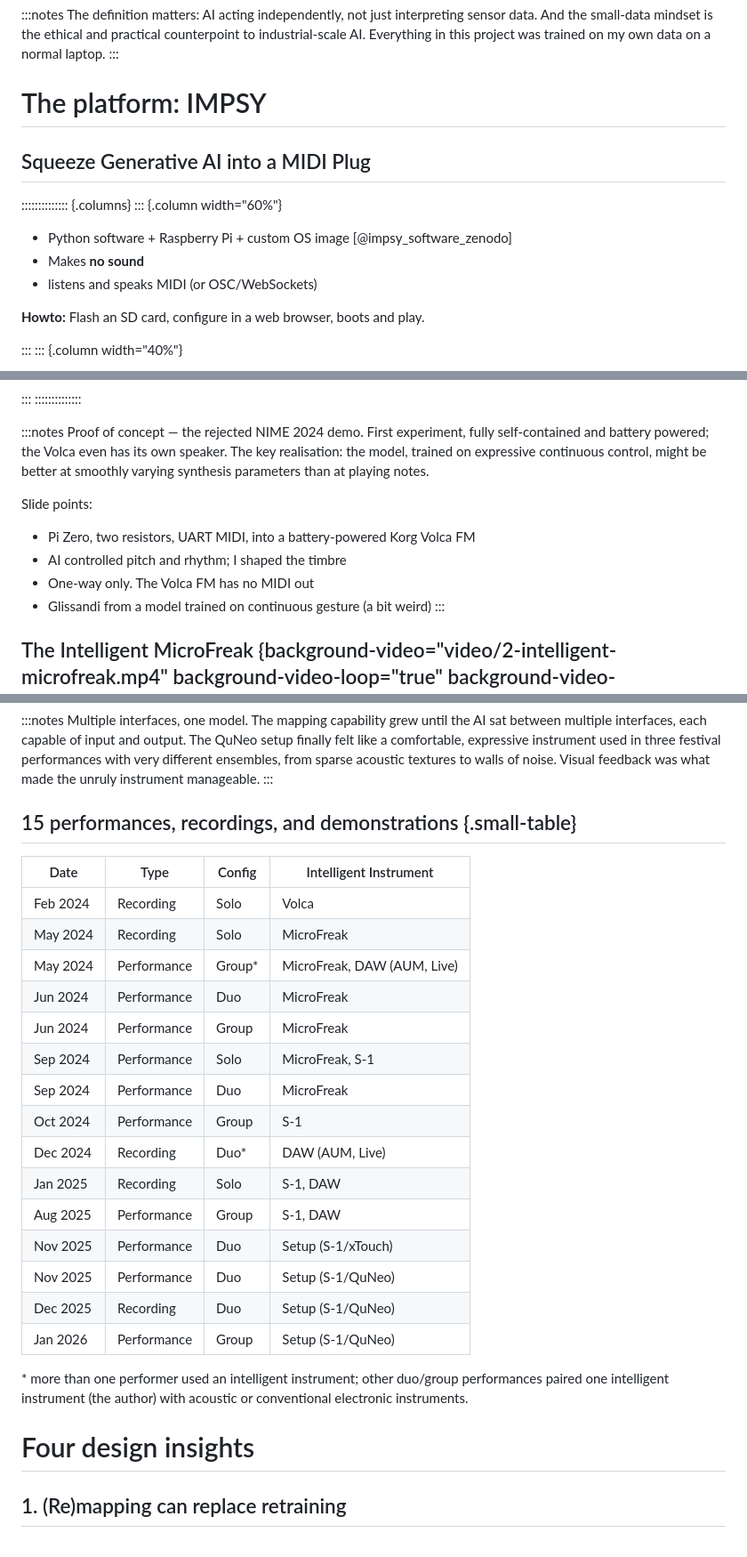
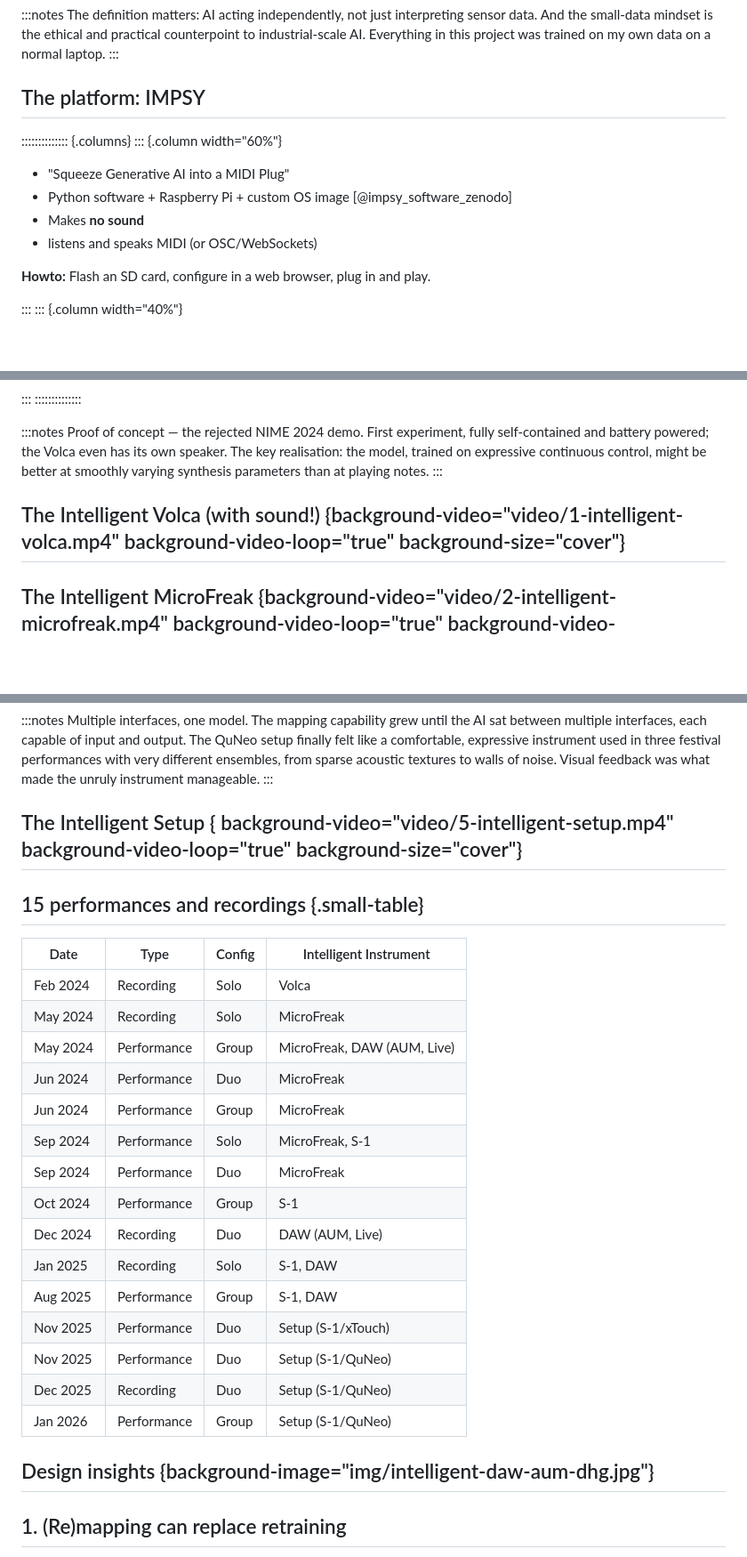
Before and after one commit to cpmpercussion/opening-the-design-space-slides, a Markdown page: opening-the-design-space.md, 3 parts joined by grey strips. Shown at 89% size. Rendered like a GitHub page; blank space fills up the shorter version.

```diff
--- a/opening-the-design-space.md
+++ b/opening-the-design-space.md
@@ -81,18 +64,17 @@ Hook: everyone is talking about generative AI music, but where are the instrumen
 The definition matters: AI acting independently, not just interpreting sensor data. And the small-data mindset is the ethical and practical counterpoint to industrial-scale AI. Everything in this project was trained on my own data on a normal laptop.
 :::
 
-# The platform: IMPSY
-
-## Squeeze Generative AI into a MIDI Plug
+## The platform: IMPSY
 
 :::::::::::::: {.columns}
 ::: {.column width="60%"}
 
+- "Squeeze Generative AI into a MIDI Plug"
 - Python software + Raspberry Pi + custom OS image [@impsy_software_zenodo]
 - Makes **no sound**
 - listens and speaks MIDI (or OSC/WebSockets)
 
-**Howto:** Flash an SD card, configure in a web browser, boots and play.
+**Howto:** Flash an SD card, configure in a web browser, plug in and play.
 
 :::
 ::: {.column width="40%"}
@@ -188,13 +166,9 @@ name; background-size="cover" fills the frame.
 
 :::notes
 Proof of concept — the rejected NIME 2024 demo. First experiment, fully self-contained and battery powered; the Volca even has its own speaker. The key realisation: the model, trained on expressive continuous control, might be better at smoothly varying synthesis parameters than at playing notes.
+:::
 
-Slide points:
-- Pi Zero, two resistors, UART MIDI, into a battery-powered Korg Volca FM
-- AI controlled pitch and rhythm; I shaped the timbre
-- One-way only. The Volca FM has no MIDI out
-- Glissandi from a model trained on continuous gesture (a bit weird)
-:::
+## The Intelligent Volca (with sound!) {background-video="video/1-intelligent-volca.mp4" background-video-loop="true" background-size="cover"}
 
 ## The Intelligent MicroFreak {background-video="video/2-intelligent-microfreak.mp4" background-video-loop="true" background-video-muted="true" background-size="cover" background-opacity=0.5}
 
@@ -245,19 +225,21 @@ Remapping as design. DAWs are highly configurable on the MIDI side, so the combi
 Multiple interfaces, one model. The mapping capability grew until the AI sat between multiple interfaces, each capable of input and output. The QuNeo setup finally felt like a comfortable, expressive instrument used in three festival performances with very different ensembles, from sparse acoustic textures to walls of noise. Visual feedback was what made the unruly instrument manageable.
 :::
 
-## 15 performances, recordings, and demonstrations {.small-table}
+## The Intelligent Setup { background-video="video/5-intelligent-setup.mp4" background-video-loop="true" background-size="cover"}
+
+## 15 performances and recordings {.small-table}
 
 | Date | Type | Config | Intelligent Instrument |
 |------|------|--------|------------------------|
 | Feb 2024 | Recording | Solo | Volca |
 | May 2024 | Recording | Solo | MicroFreak |
-| May 2024 | Performance | Group\* | MicroFreak, DAW (AUM, Live) |
+| May 2024 | Performance | Group | MicroFreak, DAW (AUM, Live) |
 | Jun 2024 | Performance | Duo | MicroFreak |
 | Jun 2024 | Performance | Group | MicroFreak |
 | Sep 2024 | Performance | Solo | MicroFreak, S-1 |
 | Sep 2024 | Performance | Duo | MicroFreak |
 | Oct 2024 | Performance | Group | S-1 |
-| Dec 2024 | Recording | Duo\* | DAW (AUM, Live) |
+| Dec 2024 | Recording | Duo | DAW (AUM, Live) |
 | Jan 2025 | Recording | Solo | S-1, DAW |
 | Aug 2025 | Performance | Group | S-1, DAW |
 | Nov 2025 | Performance | Duo | Setup (S-1/xTouch) |
@@ -265,9 +247,7 @@ Multiple interfaces, one model. The mapping capability grew until the AI sat bet
 | Dec 2025 | Recording | Duo | Setup (S-1/QuNeo) |
 | Jan 2026 | Performance | Group | Setup (S-1/QuNeo) |
 
-\* more than one performer used an intelligent instrument; other duo/group performances paired one intelligent instrument (the author) with acoustic or conventional electronic instruments.
-
-# Four design insights
+## Design insights {background-image="img/intelligent-daw-aum-dhg.jpg"}
 
 ## 1. (Re)mapping can replace retraining
 
```
Also changed, not shown: other parts of opening-the-design-space.md (+33 -28 lines).
